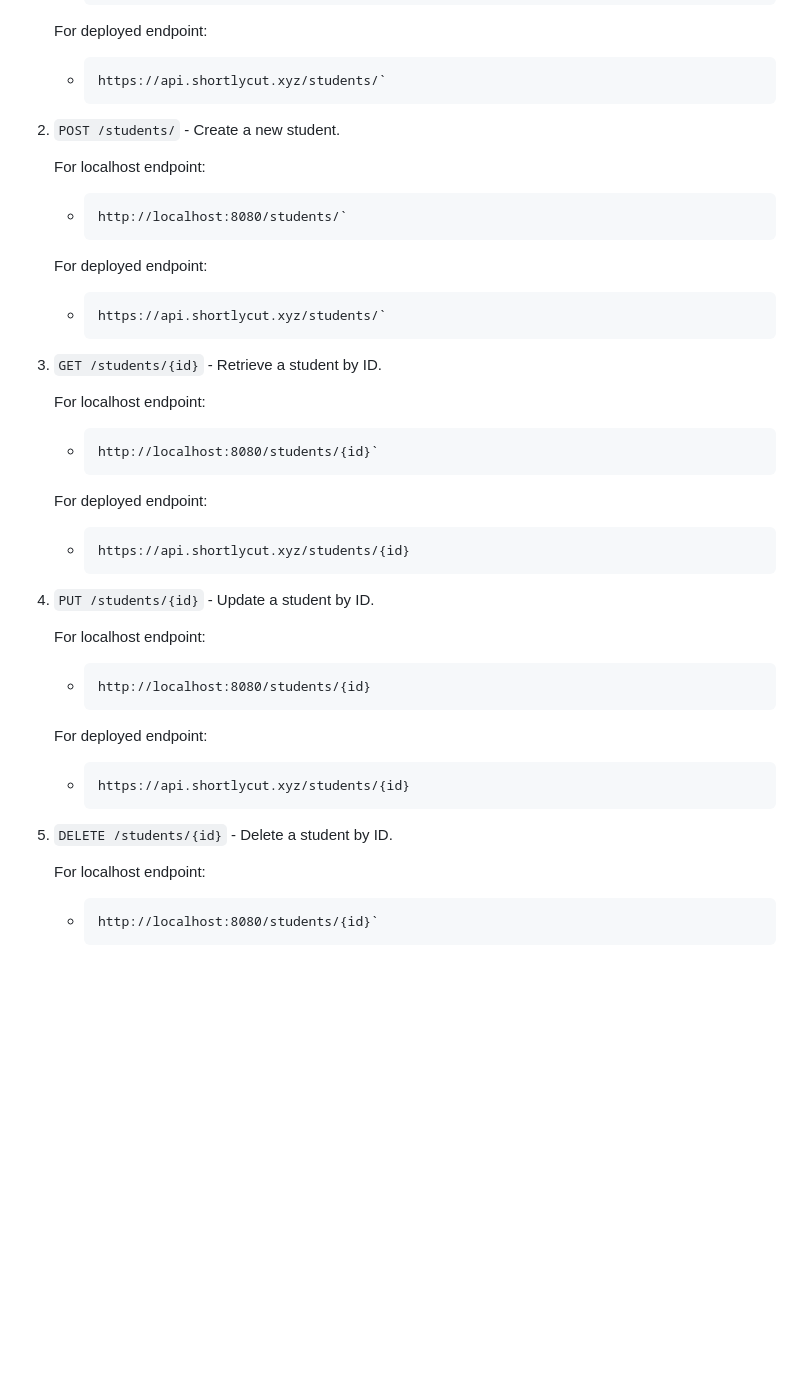
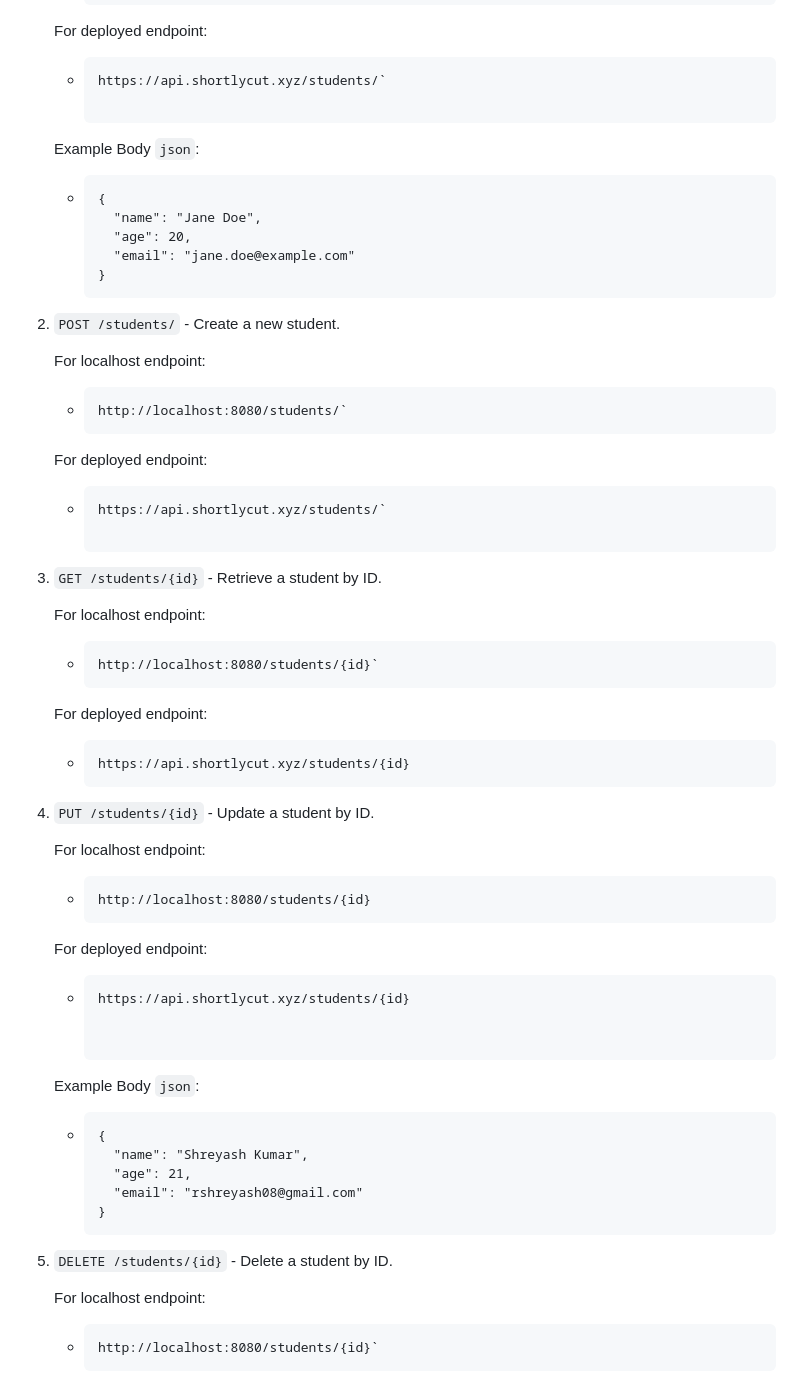
Before and after one commit to shreyashkr17/FealtyX-StudentAPI, a Markdown page: README.md, the part around the change. GitHub-like rendering; blank space fills up the shorter version.

````diff
--- a/README.md
+++ b/README.md
@@ -70,7 +70,15 @@ Once the application is running, it listens for incoming HTTP requests on  `http
     For deployed endpoint:
       - ```
         https://api.shortlycut.xyz/students/`
-2. `POST /students/` - Create a new student.
+
+    Example Body `json`:
+      - ```
+        {
+          "name": "Jane Doe",
+          "age": 20,
+          "email": "jane.doe@example.com"
+        }
+3. `POST /students/` - Create a new student.
 
     For localhost endpoint:
       - ```
@@ -78,7 +86,8 @@ Once the application is running, it listens for incoming HTTP requests on  `http
     For deployed endpoint:
       - ```
         https://api.shortlycut.xyz/students/`
-3. `GET /students/{id}` - Retrieve a student by ID.
+
+4. `GET /students/{id}` - Retrieve a student by ID.
 
     For localhost endpoint:
       - ```
@@ -86,7 +95,7 @@ Once the application is running, it listens for incoming HTTP requests on  `http
     For deployed endpoint:
       - ```
         https://api.shortlycut.xyz/students/{id}
-4. `PUT /students/{id}` - Update a student by ID.
+5. `PUT /students/{id}` - Update a student by ID.
 
     For localhost endpoint:
       - ```
@@ -94,7 +103,16 @@ Once the application is running, it listens for incoming HTTP requests on  `http
     For deployed endpoint:
       - ```
         https://api.shortlycut.xyz/students/{id}
-5. `DELETE /students/{id}` - Delete a student by ID.
+
+
+    Example Body `json`:
+      - ```
+        {
+          "name": "Shreyash Kumar",
+          "age": 21,
+          "email": "rshreyash08@gmail.com"
+        }
+6. `DELETE /students/{id}` - Delete a student by ID.
 
     For localhost endpoint:
       - ```
````
